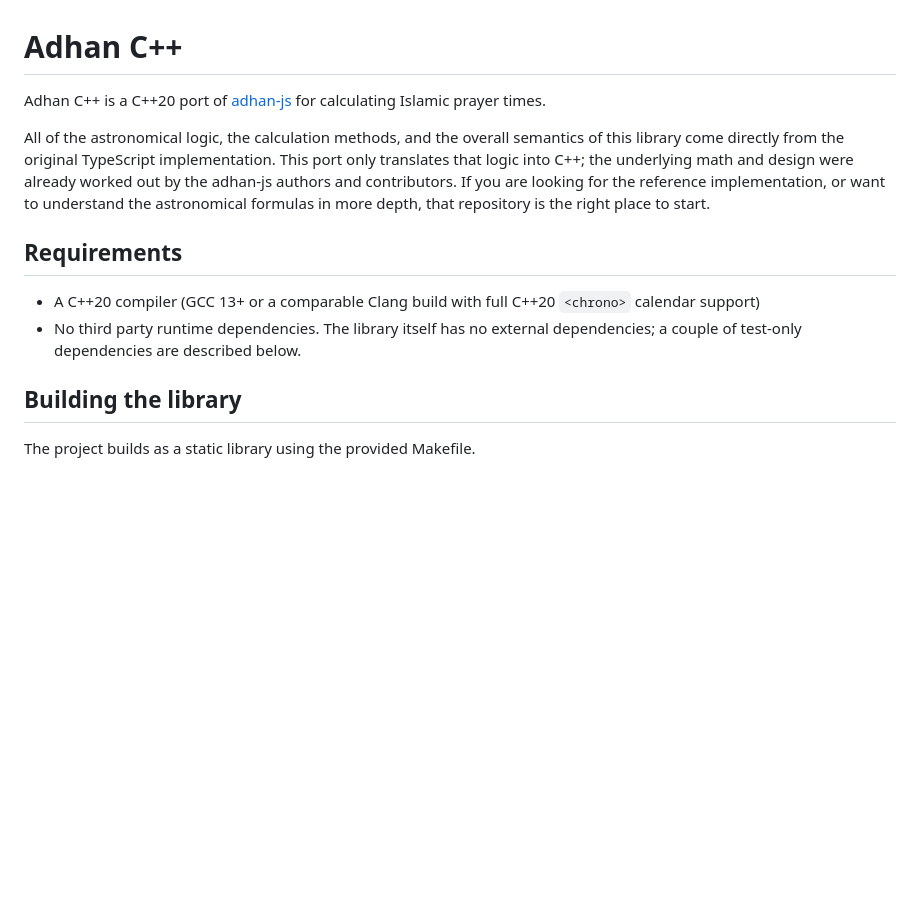
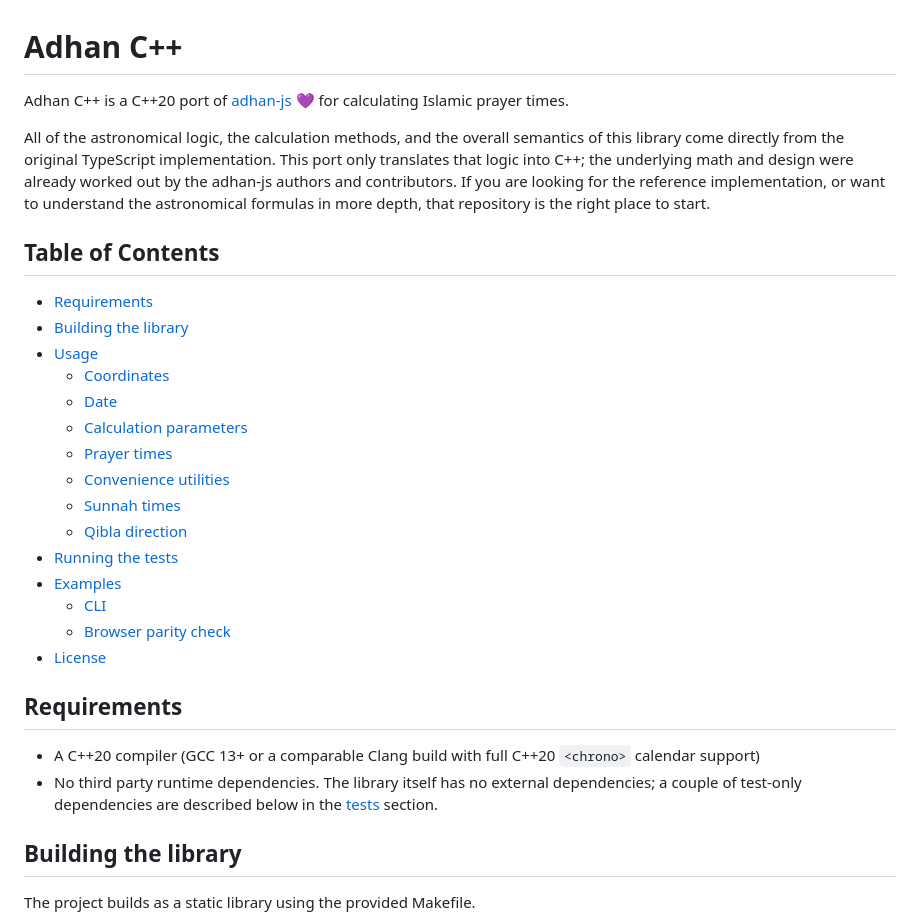
Before and after one commit to Lotconn/adhan-cpp, a Markdown page: README.md, the part around the change. Rendered like a GitHub page; blank space fills up the shorter version.

Commit message:
#008-Core: 24 July 2026: Added a Table of Contents in the README for easier navigation

```diff
--- a/README.md
+++ b/README.md
@@ -1,13 +1,31 @@
 # Adhan C++
 
-Adhan C++ is a C++20 port of [adhan-js](https://github.com/batoulapps/adhan-js) for calculating Islamic prayer times.
+Adhan C++ is a C++20 port of [adhan-js](https://github.com/batoulapps/adhan-js) 💜 for calculating Islamic prayer times.
 
 All of the astronomical logic, the calculation methods, and the overall semantics of this library come directly from the original TypeScript implementation. This port only translates that logic into C++; the underlying math and design were already worked out by the adhan-js authors and contributors. If you are looking for the reference implementation, or want to understand the astronomical formulas in more depth, that repository is the right place to start.
+
+## Table of Contents
+
+- [Requirements](#requirements)
+- [Building the library](#building-the-library)
+- [Usage](#usage)
+  - [Coordinates](#coordinates)
+  - [Date](#date)
+  - [Calculation parameters](#calculation-parameters)
+  - [Prayer times](#prayer-times)
+  - [Convenience utilities](#convenience-utilities)
+  - [Sunnah times](#sunnah-times)
+  - [Qibla direction](#qibla-direction)
+- [Running the tests](#running-the-tests)
+- [Examples](#examples)
+  - [CLI](#cli)
+  - [Browser parity check](#browser-parity-check)
+- [License](#license)
 
 ## Requirements
 
 - A C++20 compiler (GCC 13+ or a comparable Clang build with full C++20 `<chrono>` calendar support)
-- No third party runtime dependencies. The library itself has no external dependencies; a couple of test-only dependencies are described below.
+- No third party runtime dependencies. The library itself has no external dependencies; a couple of test-only dependencies are described below in the [tests](#running-the-tests) section.
 
 ## Building the library
 
```
